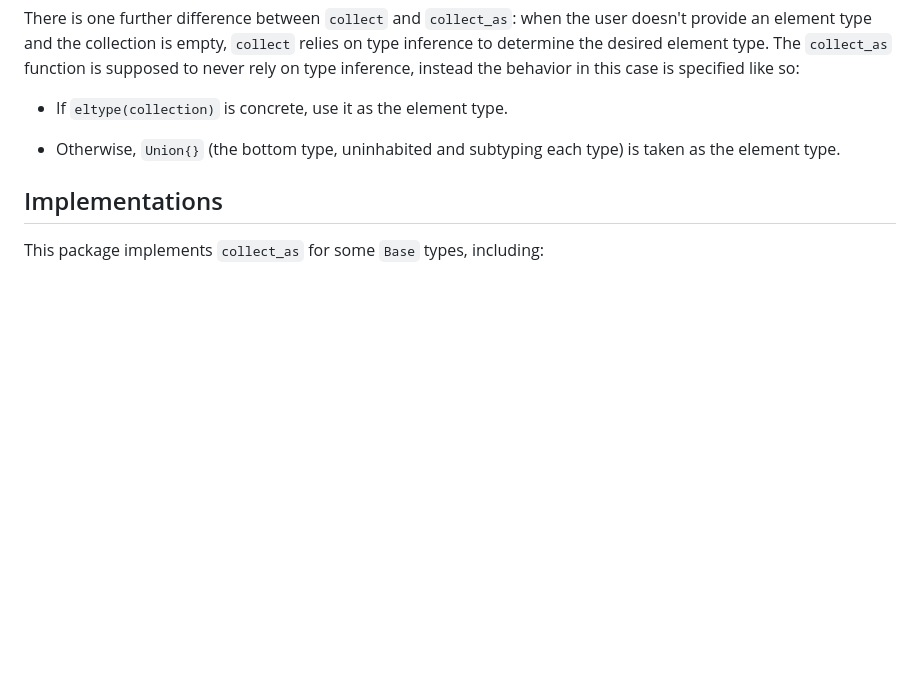
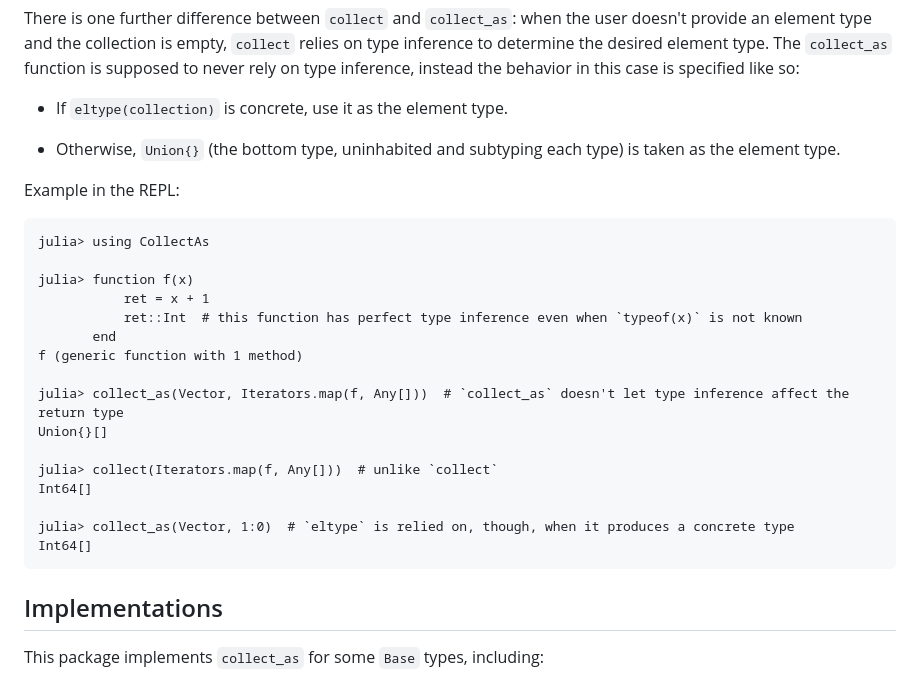
Before and after one commit to JuliaCollections/Collects.jl, a Markdown page: README.md, the part around the change. GitHub-like rendering; blank space fills up the shorter version.

Commit message:
readme: add REPL example to "differences" section (#10)

````diff
--- a/README.md
+++ b/README.md
@@ -59,6 +59,27 @@ There is one further difference between `collect` and `collect_as`: when the use
 * If `eltype(collection)` is concrete, use it as the element type.
 
 * Otherwise, `Union{}` (the bottom type, uninhabited and subtyping each type) is taken as the element type.
+
+Example in the REPL:
+
+```julia-repl
+julia> using CollectAs
+
+julia> function f(x)
+           ret = x + 1
+           ret::Int  # this function has perfect type inference even when `typeof(x)` is not known
+       end
+f (generic function with 1 method)
+
+julia> collect_as(Vector, Iterators.map(f, Any[]))  # `collect_as` doesn't let type inference affect the return type
+Union{}[]
+
+julia> collect(Iterators.map(f, Any[]))  # unlike `collect`
+Int64[]
+
+julia> collect_as(Vector, 1:0)  # `eltype` is relied on, though, when it produces a concrete type
+Int64[]
+```
 
 ## Implementations
 
````
